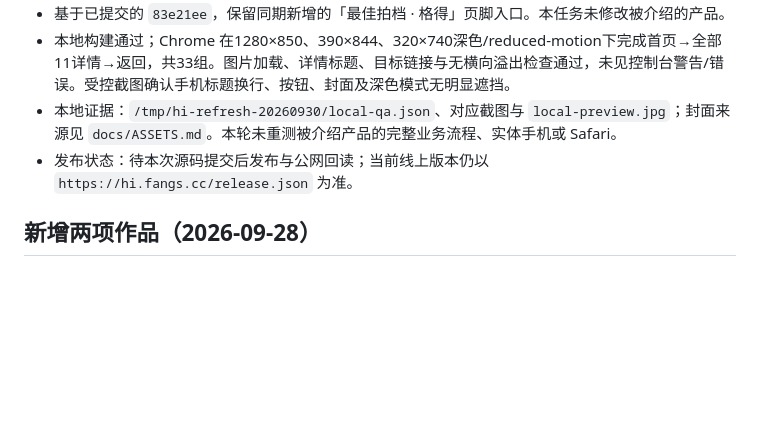
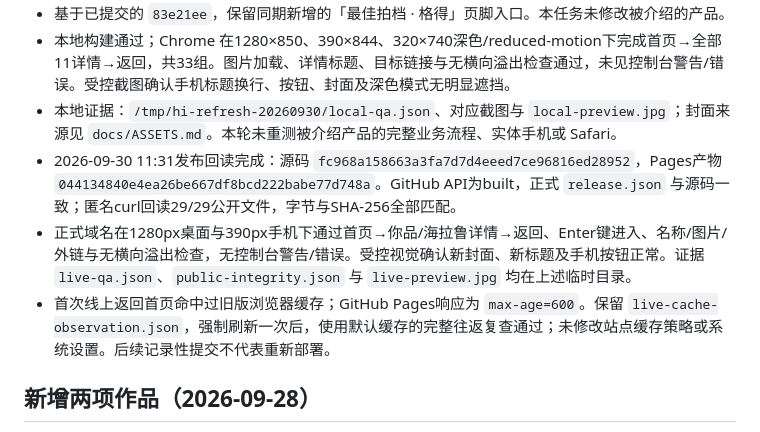
Before and after one commit to imfangs/hi, a Markdown page: CURRENT.md, the part around the change. GitHub-like rendering; blank space fills up the shorter version.

Commit message:
Record verified Nipin and Hyrule portfolio release

```diff
--- a/CURRENT.md
+++ b/CURRENT.md
@@ -7,7 +7,9 @@
 - 基于已提交的 `83e21ee`，保留同期新增的「最佳拍档 · 格得」页脚入口。本任务未修改被介绍的产品。
 - 本地构建通过；Chrome 在1280×850、390×844、320×740深色/reduced-motion下完成首页→全部11详情→返回，共33组。图片加载、详情标题、目标链接与无横向溢出检查通过，未见控制台警告/错误。受控截图确认手机标题换行、按钮、封面及深色模式无明显遮挡。
 - 本地证据：`/tmp/hi-refresh-20260930/local-qa.json`、对应截图与 `local-preview.jpg`；封面来源见 `docs/ASSETS.md`。本轮未重测被介绍产品的完整业务流程、实体手机或 Safari。
-- 发布状态：待本次源码提交后发布与公网回读；当前线上版本仍以 `https://hi.fangs.cc/release.json` 为准。
+- 2026-09-30 11:31发布回读完成：源码 `fc968a158663a3fa7d7d4eeed7ce96816ed28952`，Pages产物 `044134840e4ea26be667df8bcd222babe77d748a`。GitHub API为built，正式 `release.json` 与源码一致；匿名curl回读29/29公开文件，字节与SHA-256全部匹配。
+- 正式域名在1280px桌面与390px手机下通过首页→你品/海拉鲁详情→返回、Enter键进入、名称/图片/外链与无横向溢出检查，无控制台警告/错误。受控视觉确认新封面、新标题及手机按钮正常。证据 `live-qa.json`、`public-integrity.json` 与 `live-preview.jpg` 均在上述临时目录。
+- 首次线上返回首页命中过旧版浏览器缓存；GitHub Pages响应为 `max-age=600`。保留 `live-cache-observation.json`，强制刷新一次后，使用默认缓存的完整往返复查通过；未修改站点缓存策略或系统设置。后续记录性提交不代表重新部署。
 
 ## 新增两项作品（2026-09-28）
 
```
